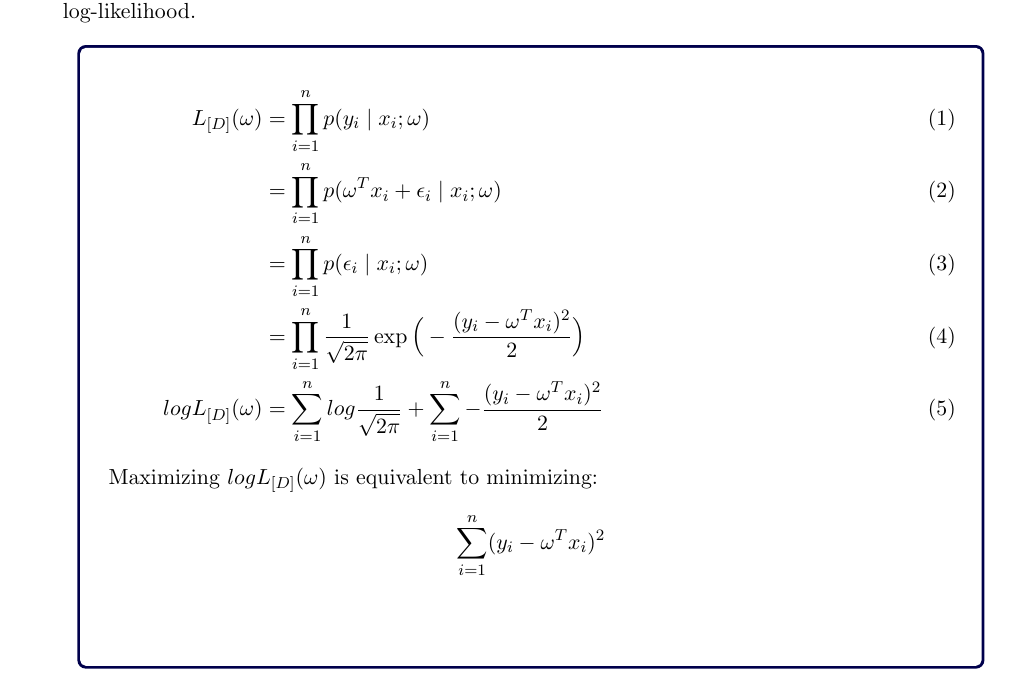
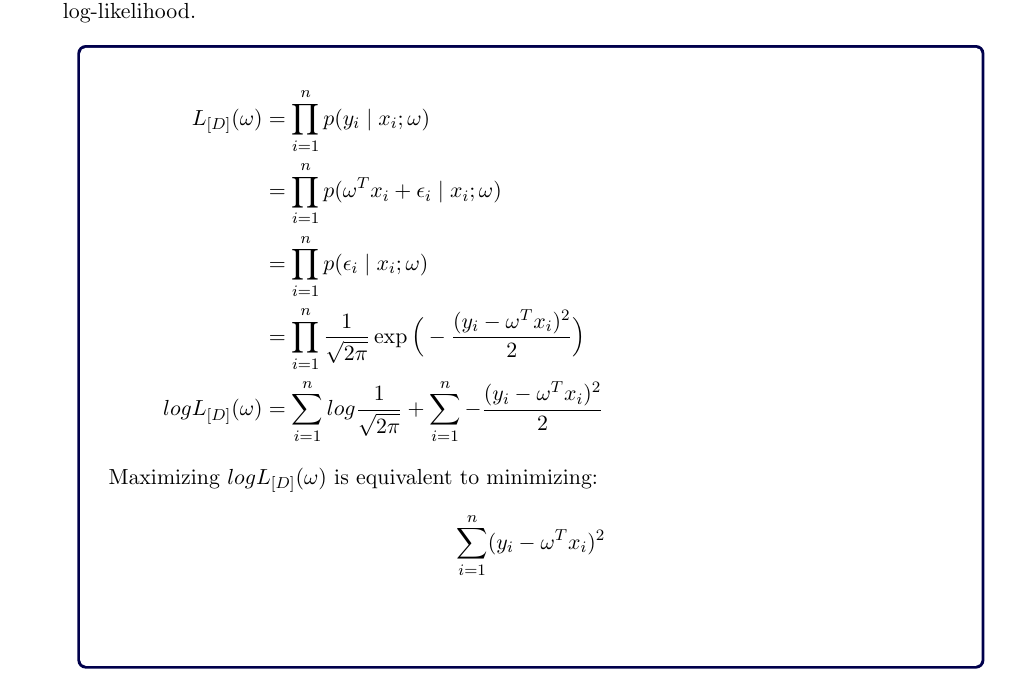
Before and after one commit to Evenstarneko/Machine-learning, a LaTeX problem sheet (HW1/2021_homework1_analytical.tex): part of page 3 of 8, cut so that both start at the same text. Compiled offline with pdfLaTeX.

Commit message:
remove tag

```diff
--- a/HW1/2021_homework1_analytical.tex
+++ b/HW1/2021_homework1_analytical.tex
@@ -282,11 +282,11 @@ $$P(\epsilon_i) =  \frac{1}{\sqrt{2\pi}}\exp{\Big(\frac{-\epsilon_i^2}{2}\Big)}$
 Compute the conditional log-likelihood of $\textbf{y}$ given $\textbf{x}$ and $\omega$.  Give the simplest function of $y_i$ and $\omega$ such that minimizing this function is equivalent to maximizing the conditional log-likelihood. \\
 \begin{answertext}{11cm}{}
 \begin{align}
-L_{[D]}(\omega) &= \prod_{i=1}^n p(y_i \mid x_i; \vec{\omega}) \\
-&= \prod_{i=1}^n p(\omega^Tx_i + \epsilon_i \mid x_i; \vec{\omega}) \\
-&= \prod_{i=1}^n p(\epsilon_i \mid x_i; \vec{\omega}) \\
-&= \prod_{i=1}^n \frac{1}{\sqrt{2\pi}}\exp{\Big(-\frac{(y_i-\omega^Tx_i)^2}{2}\Big)} \\
-logL_{[D]}(\omega) &=\sum_{i=1}^n log \frac{1}{\sqrt{2\pi}} + \sum_{i=1}^n -\frac{(y_i-\omega^Tx_i)^2}{2}
+L_{[D]}(\omega) &= \prod_{i=1}^n p(y_i \mid x_i; \vec{\omega}) \notag\\
+&= \prod_{i=1}^n p(\omega^Tx_i + \epsilon_i \mid x_i; \vec{\omega})  \notag\\
+&= \prod_{i=1}^n p(\epsilon_i \mid x_i; \vec{\omega})  \notag\\
+&= \prod_{i=1}^n \frac{1}{\sqrt{2\pi}}\exp{\Big(-\frac{(y_i-\omega^Tx_i)^2}{2}\Big)}  \notag\\
+logL_{[D]}(\omega) &=\sum_{i=1}^n log \frac{1}{\sqrt{2\pi}} + \sum_{i=1}^n -\frac{(y_i-\omega^Tx_i)^2}{2}  \notag
 \end{align}
 Maximizing $logL_{[D]}(\omega)$ is equivalent to minimizing: \\
 $$\sum_{i=1}^n  (y_i-\omega^Tx_i)^2$$\\
```
Also changed, not shown: HW1/2021_homework1_analytical.pdf, 1 other file.
